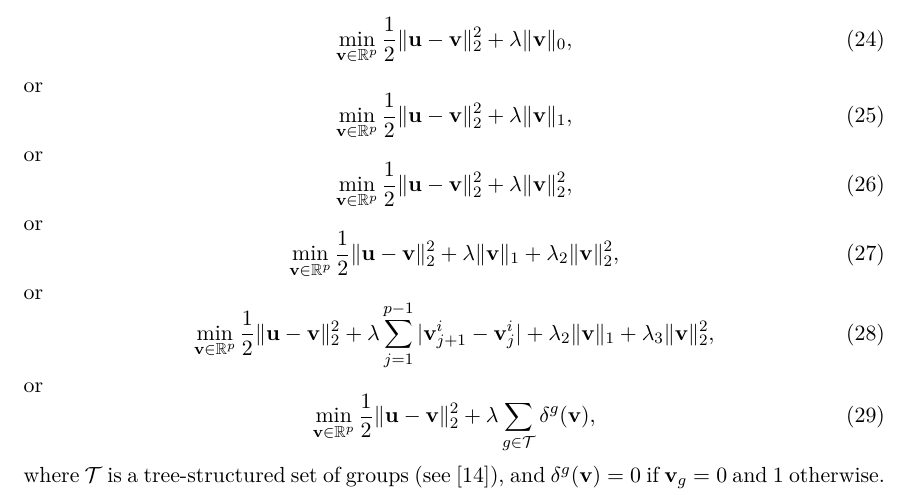
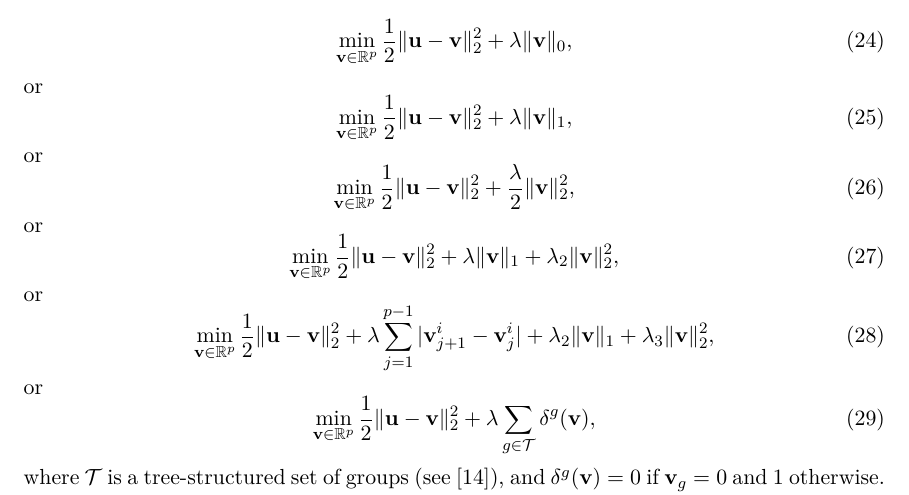
Before and after one commit to spams-org/spams-devel, a LaTeX document (doc/doc_spams.tex): part of page 9 of 19, cut so that both start at the same text. Compiled offline with pdfLaTeX.

Commit message:
correction typo in the documentation

```diff
--- a/doc/doc_spams.tex
+++ b/doc/doc_spams.tex
@@ -475,7 +475,7 @@ or
 \end{equation}
 or
 \begin{equation}
-    \min_{\v \in \Real^p} \frac{1}{2}\|\u-\v\|_2^2 + \lambda \|\v\|_2^2,
+    \min_{\v \in \Real^p} \frac{1}{2}\|\u-\v\|_2^2 + \frac{\lambda}{2} \|\v\|_2^2,
 \end{equation}
 or
 \begin{equation}
```
Also changed, not shown: doc/doc_spams.pdf, 6 other files.
